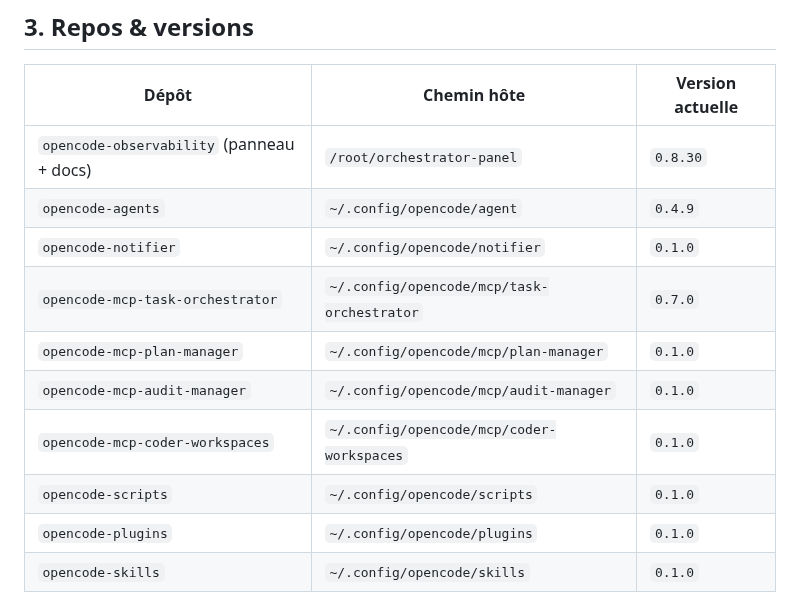
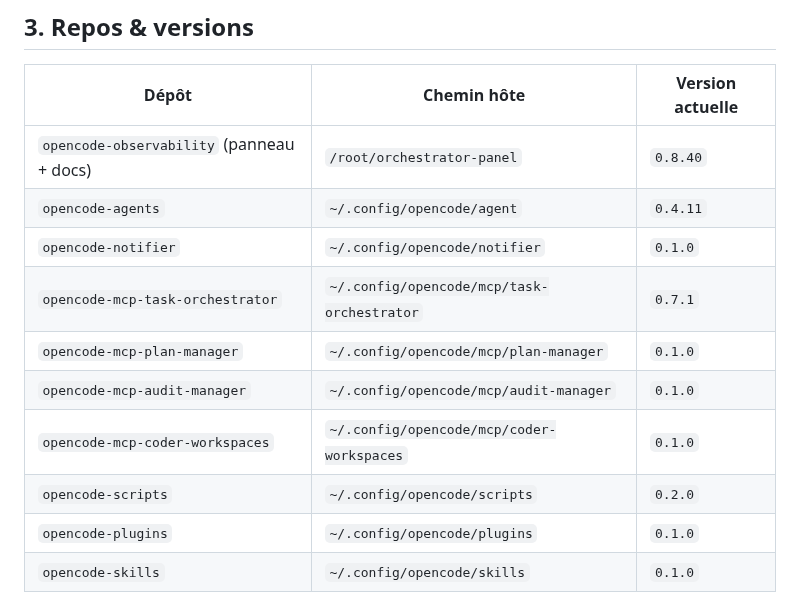
Before and after one commit to RINOHeinrich1/opencode-observability, a Markdown page: public/docs/06-versioning.md, the part around one of its changes. Drawn GitHub-style.

```diff
--- a/public/docs/06-versioning.md
+++ b/public/docs/06-versioning.md
@@ -33,14 +33,14 @@
 
 | Dépôt | Chemin hôte | Version actuelle |
 |---|---|---|
-| `opencode-observability` (panneau + docs) | `/root/orchestrator-panel` | `0.8.30` |
-| `opencode-agents` | `~/.config/opencode/agent` | `0.4.9` |
+| `opencode-observability` (panneau + docs) | `/root/orchestrator-panel` | `0.8.40` |
+| `opencode-agents` | `~/.config/opencode/agent` | `0.4.11` |
 | `opencode-notifier` | `~/.config/opencode/notifier` | `0.1.0` |
-| `opencode-mcp-task-orchestrator` | `~/.config/opencode/mcp/task-orchestrator` | `0.7.0` |
+| `opencode-mcp-task-orchestrator` | `~/.config/opencode/mcp/task-orchestrator` | `0.7.1` |
 | `opencode-mcp-plan-manager` | `~/.config/opencode/mcp/plan-manager` | `0.1.0` |
 | `opencode-mcp-audit-manager` | `~/.config/opencode/mcp/audit-manager` | `0.1.0` |
 | `opencode-mcp-coder-workspaces` | `~/.config/opencode/mcp/coder-workspaces` | `0.1.0` |
-| `opencode-scripts` | `~/.config/opencode/scripts` | `0.1.0` |
+| `opencode-scripts` | `~/.config/opencode/scripts` | `0.2.0` |
 | `opencode-plugins` | `~/.config/opencode/plugins` | `0.1.0` |
 | `opencode-skills` | `~/.config/opencode/skills` | `0.1.0` |
 
```
Also changed, not shown: other parts of public/docs/06-versioning.md (+1 -1 lines), public/docs/07-tests-e2e.md (+58 -0 lines), public/docs/CHANGELOG.md (+10 -0 lines).
